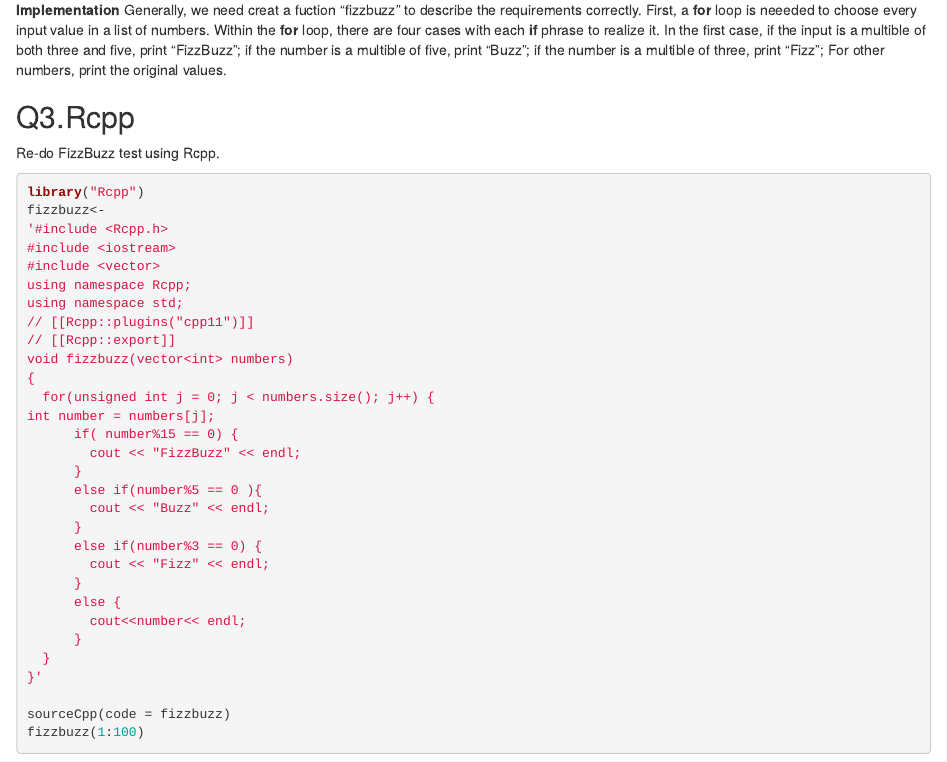
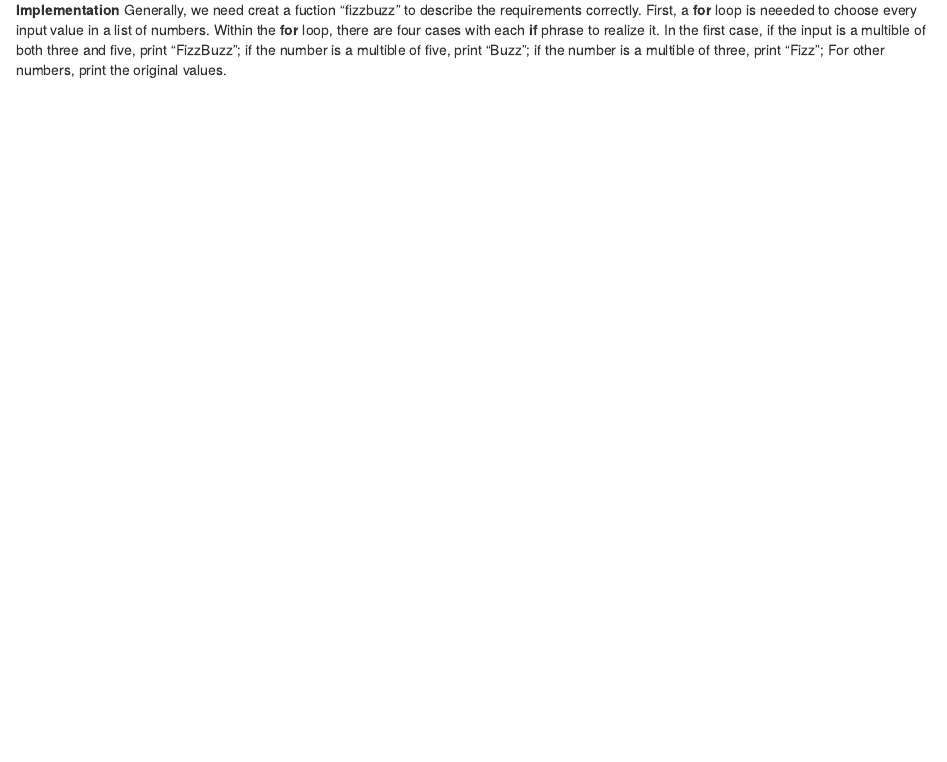
Before and after one commit to FrancisShizy/biostat-m280-2019-winter, an R Markdown document (hw2/hw2sol.Rmd): the page in a window 1100 px wide, from 2410 px down. Rendered offline with R 4.5, knitr and Pandoc, with nearby package versions; badge pictures from the web are left out.

Commit message:
delete q3

````diff
--- a/hw2/hw2sol.Rmd
+++ b/hw2/hw2sol.Rmd
@@ -30,39 +30,3 @@
 ```
 **Implementation**
 Generally, we need creat a fuction "fizzbuzz" to describe the requirements correctly. First, a **for** loop is neeeded to choose every input value in a list of numbers. Within the **for** loop, there are four cases with each **if** phrase to realize it. In the first case, if the input is a multible of both three and five, print "FizzBuzz"; if the number is a multible of five, print "Buzz"; if the number is a multible of three, print "Fizz"; For other numbers, print the original values.
-
-## Q3.Rcpp
-Re-do FizzBuzz test using Rcpp.
-
-```{r eval = FALSE}
-library("Rcpp")
-fizzbuzz<-
-'#include <Rcpp.h>
-#include <iostream>
-#include <vector>
-using namespace Rcpp;
-using namespace std;
-// [[Rcpp::plugins("cpp11")]]
-// [[Rcpp::export]]
-void fizzbuzz(vector<int> numbers)
-{
-  for(unsigned int j = 0; j < numbers.size(); j++) {
-int number = numbers[j];
-      if( number%15 == 0) {
-        cout << "FizzBuzz" << endl;
-      }
-      else if(number%5 == 0 ){
-        cout << "Buzz" << endl;
-      }
-      else if(number%3 == 0) {
-        cout << "Fizz" << endl;
-      }
-      else {
-        cout<<number<< endl;
-      }
-  }
-}'
-
-sourceCpp(code = fizzbuzz)
-fizzbuzz(1:100)
-```
````
